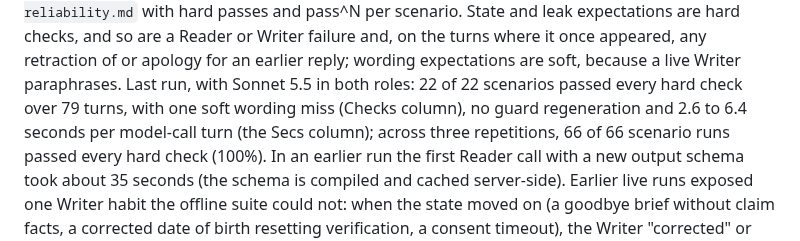
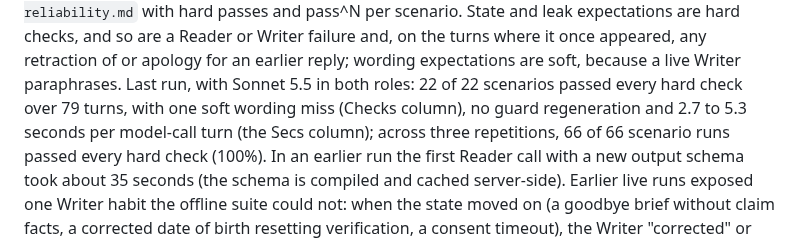
Before and after one commit to ChandhanSaai/sop-claims-agent, a Markdown page: README.md, the part around the change. Rendered like a GitHub page.

Commit message:
Live run on the merged engine: 22 scenarios x 3 = 66/66 hard passes; transcripts, reliability table and README paragraph regenerated

```diff
--- a/README.md
+++ b/README.md
@@ -646,7 +646,7 @@ with hard passes and pass^N per scenario. State and leak expectations are hard c
 or Writer failure and, on the turns where it once appeared, any retraction of or apology for an earlier reply;
 wording expectations are soft, because a live Writer paraphrases. Last run, with Sonnet 5.5 in both roles:
 22 of 22 scenarios passed every hard check over 79 turns, with one soft wording miss (Checks column),
-no guard regeneration and 2.6 to 6.4 seconds per model-call turn (the Secs column);
+no guard regeneration and 2.7 to 5.3 seconds per model-call turn (the Secs column);
 across three repetitions, 66 of 66 scenario runs passed every hard check (100%). In an earlier
 run the first Reader call with a new output schema took about 35 seconds (the schema is compiled and cached
 server-side). Earlier live runs exposed one Writer habit the offline suite could not: when the state moved
```
Also changed, not shown: docs/live-transcripts.md (+77 -77 lines), docs/tasks.md (+1 -1 lines).
